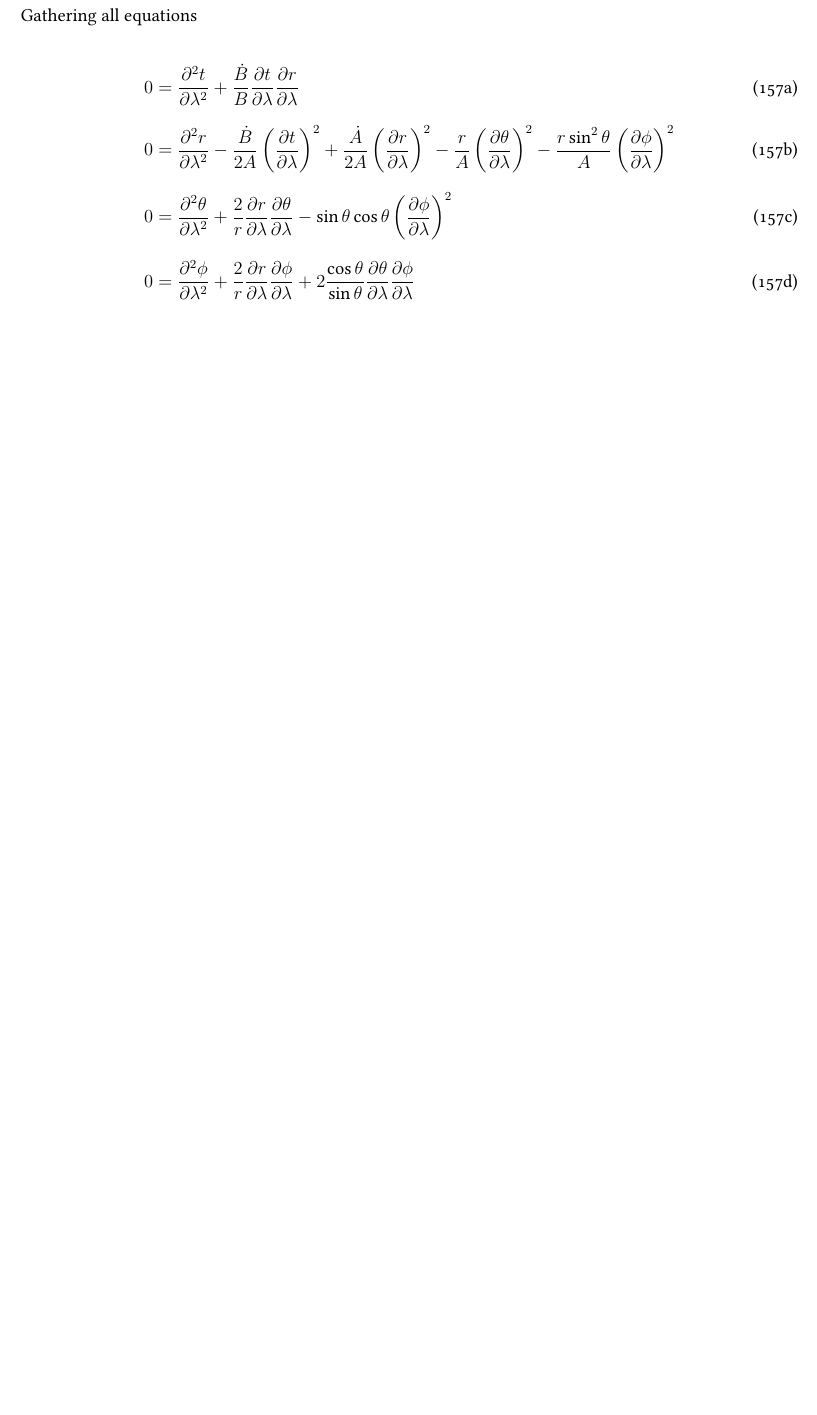
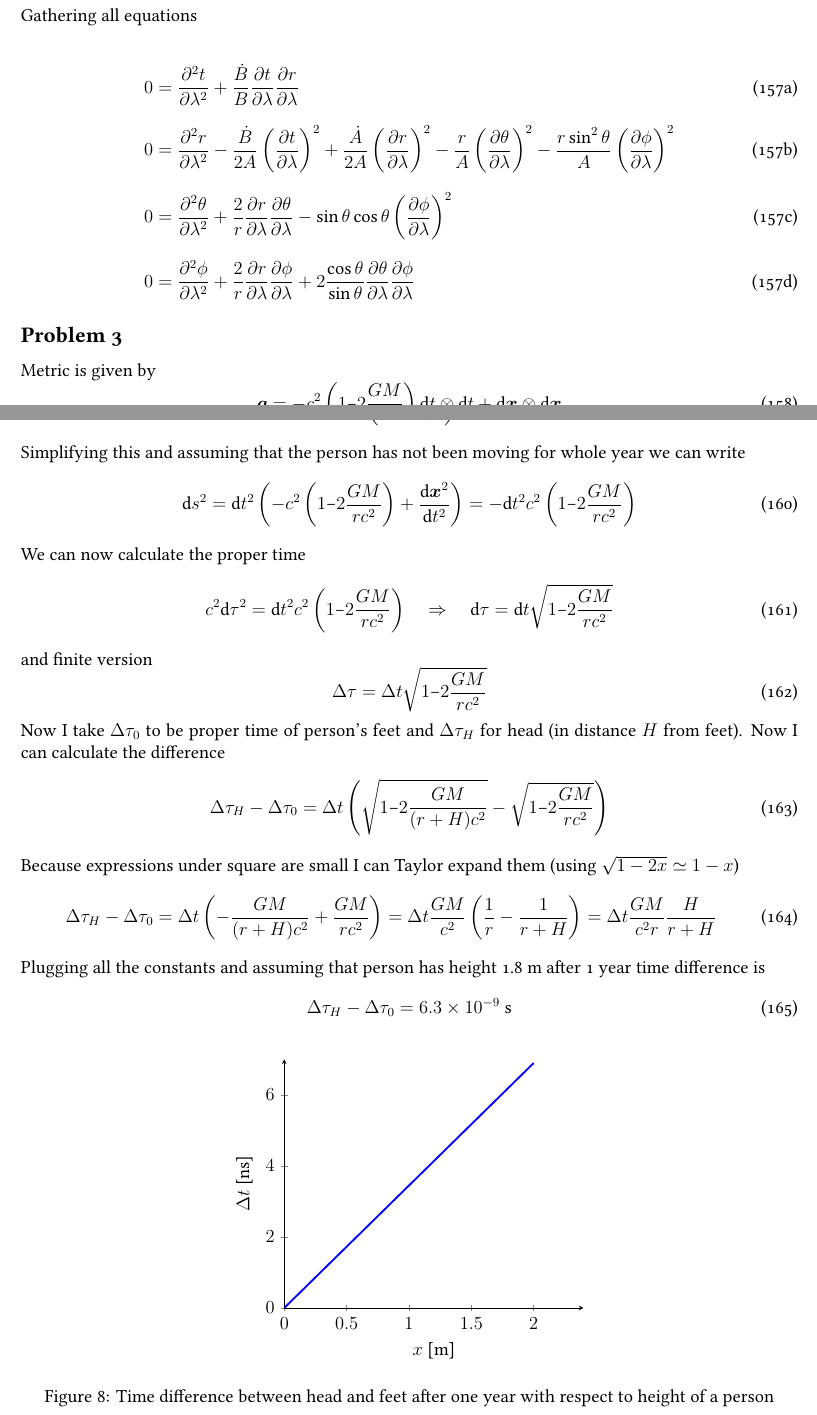
Before and after one commit to michaszko/GR-Notes, a LaTeX document (notes.tex, which reads Chapter/ass5.tex): part of page 21 of 21 before the commit and two parts of pages 21 and 22 of 22 after it, the two joined at a grey line, cut so that both start at the same text, the shorter picture padded with empty space. Compiled offline with XeLaTeX; a LaTeX package or settings file that is missing is left out.

Commit message:
ass5 prob. 3

```diff
--- a/Chapter/ass5.tex
+++ b/Chapter/ass5.tex
@@ -628,3 +628,11 @@ Gathering all equations
         2\frac{\cos\theta}{\sin\theta} \frac{\partial \theta}{\partial \lambda}\frac{\partial \phi}{\partial \lambda}
     \end{align}
 \end{subequations}
+
+\subsection*{Problem 3}
+
+Metric is given by
+%
+\begin{equation}
+    \bs{g} = - c^2 \left(1−2\frac{GM}{rc^2}\right) \dd t \otimes \dd t  + \dd \bs{x} \otimes \dd \bs{x}
+\end{equation}
@@ -630,0 +646,72 @@ Gathering all equations
+Simplifying this and assuming that the person has not been moving for whole year
+we can write
+%
+\begin{equation}
+    \dd s^2 = \dd t^2 \left(- c^2 \left(1−2\frac{GM}{rc^2}\right)  +
+    \frac{\dd \bs{x}^2}{\dd t^2}\right) =
+    - \dd t^2c^2 \left(1−2\frac{GM}{rc^2}\right)
+\end{equation}
+%
+We can now calculate the proper time
+%
+\begin{equation}
+    c^2 \dd \tau^2 = \dd t^2c^2 \left(1−2\frac{GM}{rc^2}\right)
+    \quad \Rightarrow \quad
+    \dd \tau = \dd t \sqrt{1−2\frac{GM}{rc^2}}
+\end{equation}
+%
+and finite version
+%
+\begin{equation}
+    \Delta \tau = \Delta t \sqrt{1−2\frac{GM}{rc^2}}
+\end{equation}
+%
+Now I take $\Delta \tau_{0}$ to be proper time of person's feet and
+$\Delta \tau_{H}$ for head (in distance $H$ from feet). Now I can calculate the
+difference
+%
+\begin{equation}
+    \Delta \tau_{H} - \Delta \tau_{0} =
+    \Delta t \left(\sqrt{1−2\frac{GM}{(r+H)c^2}} - \sqrt{1−2\frac{GM}{rc^2}}\right)
+\end{equation}
+%
+Because expressions under square are small I can Taylor expand them (using
+$\sqrt{1-2x} \simeq 1 -x$)
+%
+\begin{equation}
+    \Delta \tau_{H} - \Delta \tau_{0} =
+    \Delta t \left(-\frac{GM}{(r+H)c^2} + \frac{GM}{rc^2} \right) =
+    \Delta t \frac{GM}{c^2} \left(\frac{1}{r} - \frac{1}{r+H}\right) =
+    \Delta t \frac{GM}{c^2r} \frac{H}{r+H}
+\end{equation}
+%
+Plugging all the constants and assuming that person has height 1.8 m
+after 1 year time difference is
+%
+\begin{equation}
+    \Delta \tau_{H} - \Delta \tau_{0} = 6.3 \times 10^{-9}~\text{s}
+\end{equation}
+
+\begin{figure}[H]
+    \centering
+    \begin{tikzpicture}[domain=0:2]
+        \pgfmathsetmacro{\C}{6.96e-1}
+        \pgfmathsetmacro{\R}{6371000}
+        \pgfmathsetmacro{\dt}{31557600}
+        \begin{axis}
+            [
+            axis lines  = left,
+            xlabel={$x$~[m]},
+            ylabel={$\Delta t$~[ns]},
+            xmin=0,
+            xmax=2.4,
+            ymin=0,
+            ymax=7
+            ]
+            \addplot[very thick,blue] plot (\x, {\C*\dt*x/(\R+x)});
+        \end{axis}
+    \end{tikzpicture}
+    \caption{Time difference between head and feet after one year with respect
+        to height of a person}
+    % \label{fig:zad4}
+\end{figure}
--- a/notes.tex
+++ b/notes.tex
@@ -19,7 +19,7 @@
 \usepackage{wrapfig}
 \usepackage{mathtools}
 \usepackage[capitalise]{cleveref}
-\usepackage{tikz}
+% \usepackage{tikz}
 \usepackage{tikz-3dplot}
 \tdplotsetmaincoords{60}{115}
 \pgfplotsset{compat=newest}
```
Also changed, not shown: notes.pdf, Chapter/ass5.tex (9 more changed lines).
